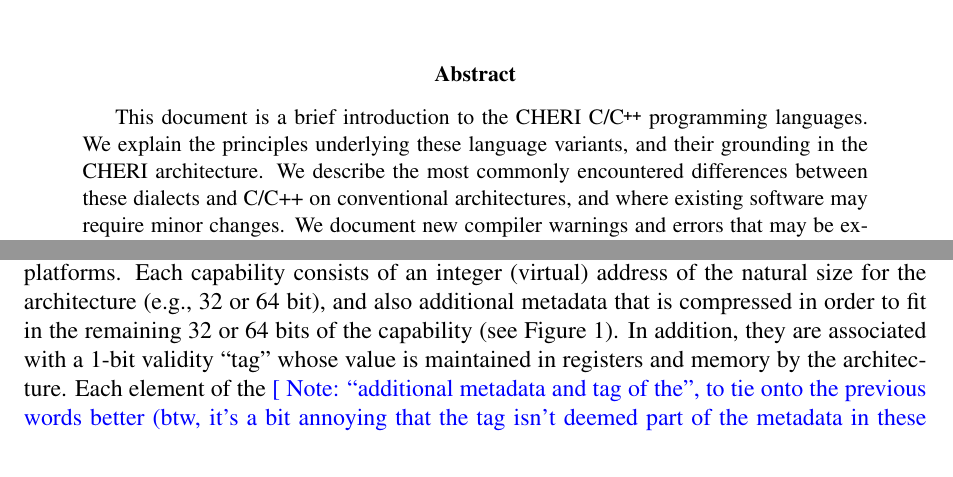
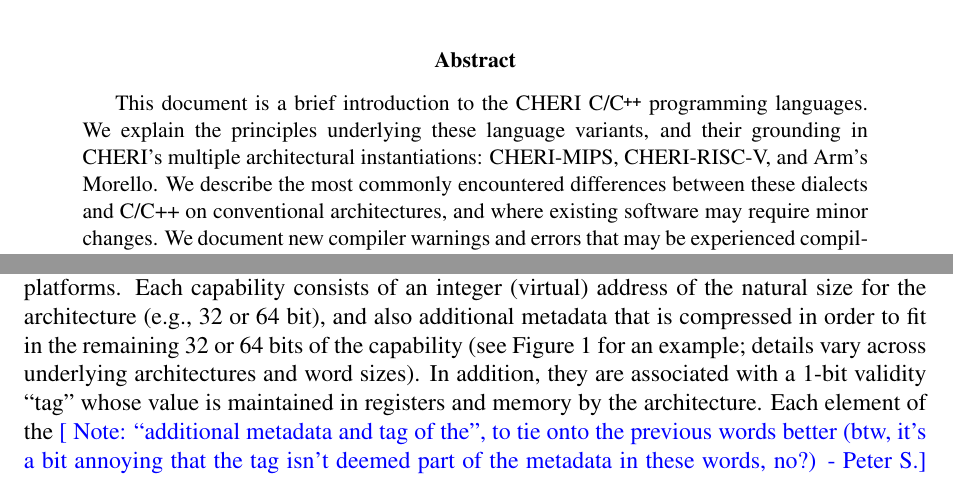
Before and after one commit to CTSRD-CHERI/cheri-c-programming, a LaTeX paper (cheri-c-programming.tex): two parts of pages 1 and 4 of 33, joined at a grey line, cut so that both start at the same text. Compiled offline with pdfLaTeX.

Commit message:
Make it more clear that this document also describes C/C++ on Morello.

```diff
--- a/cheri-c-programming.tex
+++ b/cheri-c-programming.tex
@@ -163,7 +163,8 @@
 This document is a brief introduction to the \purecapCOrCpp{}
 programming languages.
 We explain the principles underlying these language variants, and their
-grounding in the CHERI architecture.
+grounding in CHERI's multiple architectural instantiations:
+CHERI-MIPS, CHERI-RISC-V, and Arm's Morello.
 We describe the most commonly encountered differences between these
 dialects and C/C++ on conventional architectures, and where existing software
 may require minor changes.
@@ -282,7 +283,8 @@
 Each capability consists of an integer (virtual) address of the natural size for
 the architecture (e.g., 32 or 64 bit), and also additional metadata that is
 compressed in order to fit in the remaining 32 or 64 bits of the capability
-(see \Cref{figure:cheri-capability-representation}).
+(see \Cref{figure:cheri-capability-representation} for an example; details
+vary across underlying architectures and word sizes).
 In addition, they are associated with a 1-bit validity ``tag'' whose value is
 maintained in registers and memory by the architecture.
 Each element of the \psnote{``additional metadata and tag of the'', to tie onto the previous words better  (btw, it's a bit annoying that the tag isn't deemed part of the metadata in these words, no?)} capability contributes to the protection model:
```
